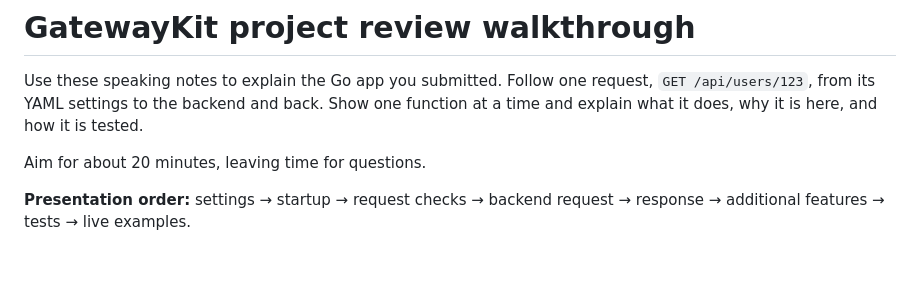
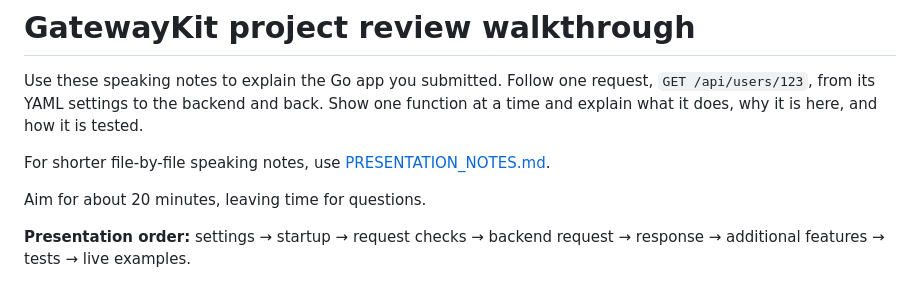
Before and after one commit to Ary770/gatewaykit, a Markdown page: WALKTHROUGH.md, the part around the change. Rendered like a GitHub page; blank space fills up the shorter version.

Commit message:
PATCH: Add file-by-file presentation speaking notes

```diff
--- a/WALKTHROUGH.md
+++ b/WALKTHROUGH.md
@@ -1,6 +1,8 @@
 # GatewayKit project review walkthrough
 
 Use these speaking notes to explain the Go app you submitted. Follow one request, `GET /api/users/123`, from its YAML settings to the backend and back. Show one function at a time and explain what it does, why it is here, and how it is tested.
+
+For shorter file-by-file speaking notes, use [PRESENTATION_NOTES.md](/Users/arybaldioceda/dev/gatewaykit/PRESENTATION_NOTES.md).
 
 Aim for about 20 minutes, leaving time for questions.
 
```
Also changed, not shown: PRESENTATION_NOTES.md (added, +235 -0 lines).
